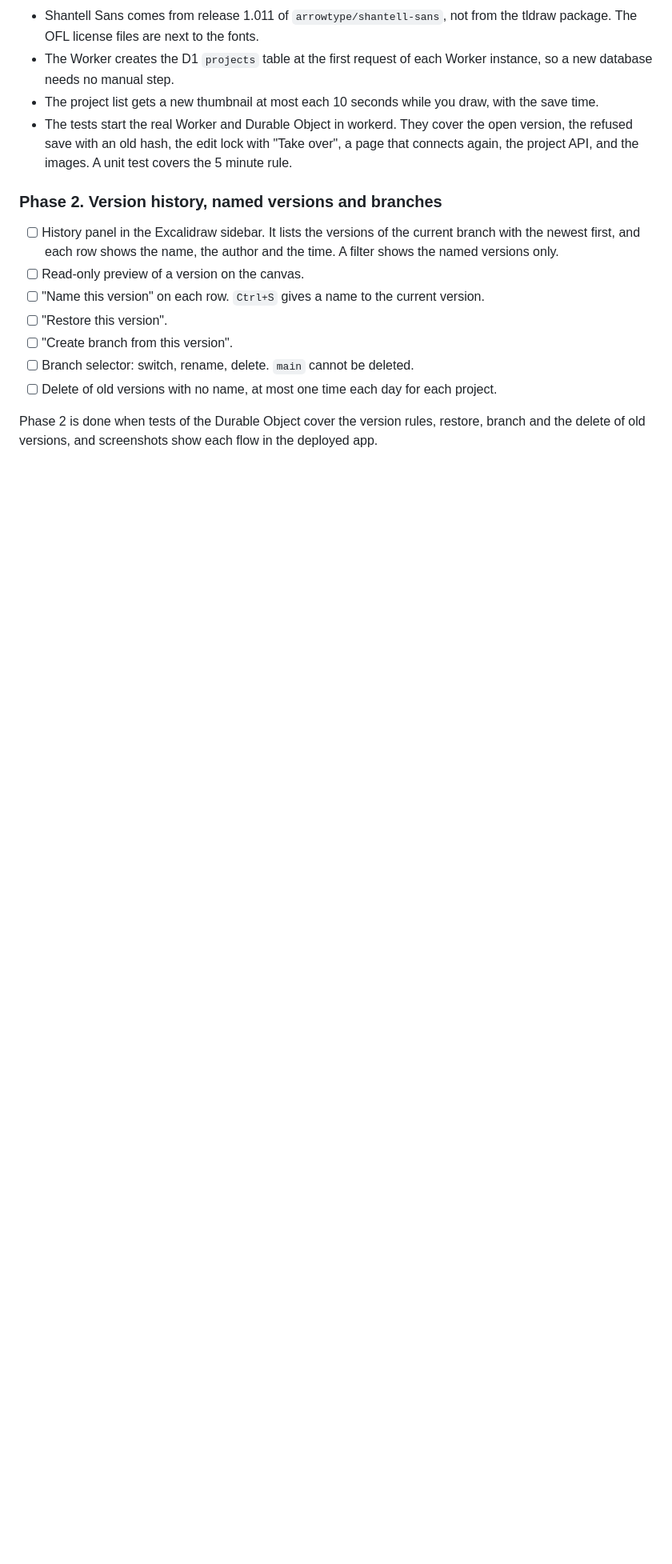
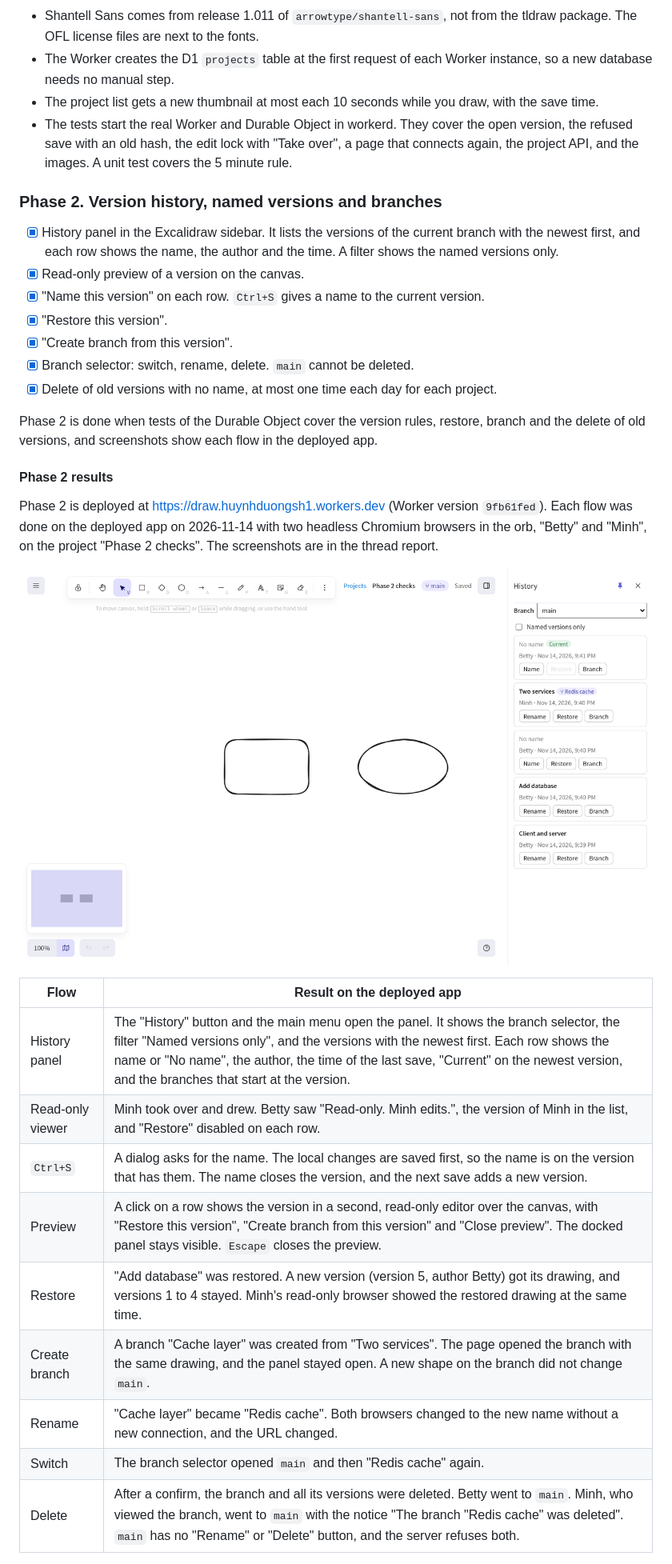
Before and after one commit to betty2310/draw, a Markdown page: docs/plan.md, the part around one of its changes. Shown at 80% size. Rendered like a GitHub page; pictures changed too: docs/images/phase2-history-panel.png (added); blank space fills up the shorter version.

Commit message:
Add the Phase 2 results to the plan
Amp-Thread-ID: https://ampcode.com/threads/T-01a1dbec-c899-7077-9925-c87cc52f5e30

```diff
--- a/docs/plan.md
+++ b/docs/plan.md
@@ -239,12 +239,31 @@ These facts are different from the plan or are new.
 
 ### Phase 2. Version history, named versions and branches
 
-- [ ] History panel in the Excalidraw sidebar. It lists the versions of the current branch with the newest first, and each row shows the name, the author and the time. A filter shows the named versions only.
-- [ ] Read-only preview of a version on the canvas.
-- [ ] "Name this version" on each row. `Ctrl+S` gives a name to the current version.
-- [ ] "Restore this version".
-- [ ] "Create branch from this version".
-- [ ] Branch selector: switch, rename, delete. `main` cannot be deleted.
-- [ ] Delete of old versions with no name, at most one time each day for each project.
+- [x] History panel in the Excalidraw sidebar. It lists the versions of the current branch with the newest first, and each row shows the name, the author and the time. A filter shows the named versions only.
+- [x] Read-only preview of a version on the canvas.
+- [x] "Name this version" on each row. `Ctrl+S` gives a name to the current version.
+- [x] "Restore this version".
+- [x] "Create branch from this version".
+- [x] Branch selector: switch, rename, delete. `main` cannot be deleted.
+- [x] Delete of old versions with no name, at most one time each day for each project.
 
 Phase 2 is done when tests of the Durable Object cover the version rules, restore, branch and the delete of old versions, and screenshots show each flow in the deployed app.
+
+#### Phase 2 results
+
+Phase 2 is deployed at https://draw.huynhduongsh1.workers.dev (Worker version `9fb61fed`). Each flow was done on the deployed app on 2026-11-14 with two headless Chromium browsers in the orb, "Betty" and "Minh", on the project "Phase 2 checks". The screenshots are in the thread report.
+
+![History panel of main. The version "Two services" shows the branch that was created from it.](images/phase2-history-panel.png)
+
+| Flow | Result on the deployed app |
+| --- | --- |
+| History panel | The "History" button and the main menu open the panel. It shows the branch selector, the filter "Named versions only", and the versions with the newest first. Each row shows the name or "No name", the author, the time of the last save, "Current" on the newest version, and the branches that start at the version. |
+| Read-only viewer | Minh took over and drew. Betty saw "Read-only. Minh edits.", the version of Minh in the list, and "Restore" disabled on each row. |
+| `Ctrl+S` | A dialog asks for the name. The local changes are saved first, so the name is on the version that has them. The name closes the version, and the next save adds a new version. |
+| Preview | A click on a row shows the version in a second, read-only editor over the canvas, with "Restore this version", "Create branch from this version" and "Close preview". The docked panel stays visible. `Escape` closes the preview. |
+| Restore | "Add database" was restored. A new version (version 5, author Betty) got its drawing, and versions 1 to 4 stayed. Minh's read-only browser showed the restored drawing at the same time. |
+| Create branch | A branch "Cache layer" was created from "Two services". The page opened the branch with the same drawing, and the panel stayed open. A new shape on the branch did not change `main`. |
+| Rename | "Cache layer" became "Redis cache". Both browsers changed to the new name without a new connection, and the URL changed. |
+| Switch | The branch selector opened `main` and then "Redis cache" again. |
+| Delete | After a confirm, the branch and all its versions were deleted. Betty went to `main`. Minh, who viewed the branch, went to `main` with the notice "The branch "Redis cache" was deleted". `main` has no "Rename" or "Delete" button, and the server refuses both. |
+
```
Also changed, not shown: other parts of docs/plan.md (+35 -1 lines).
